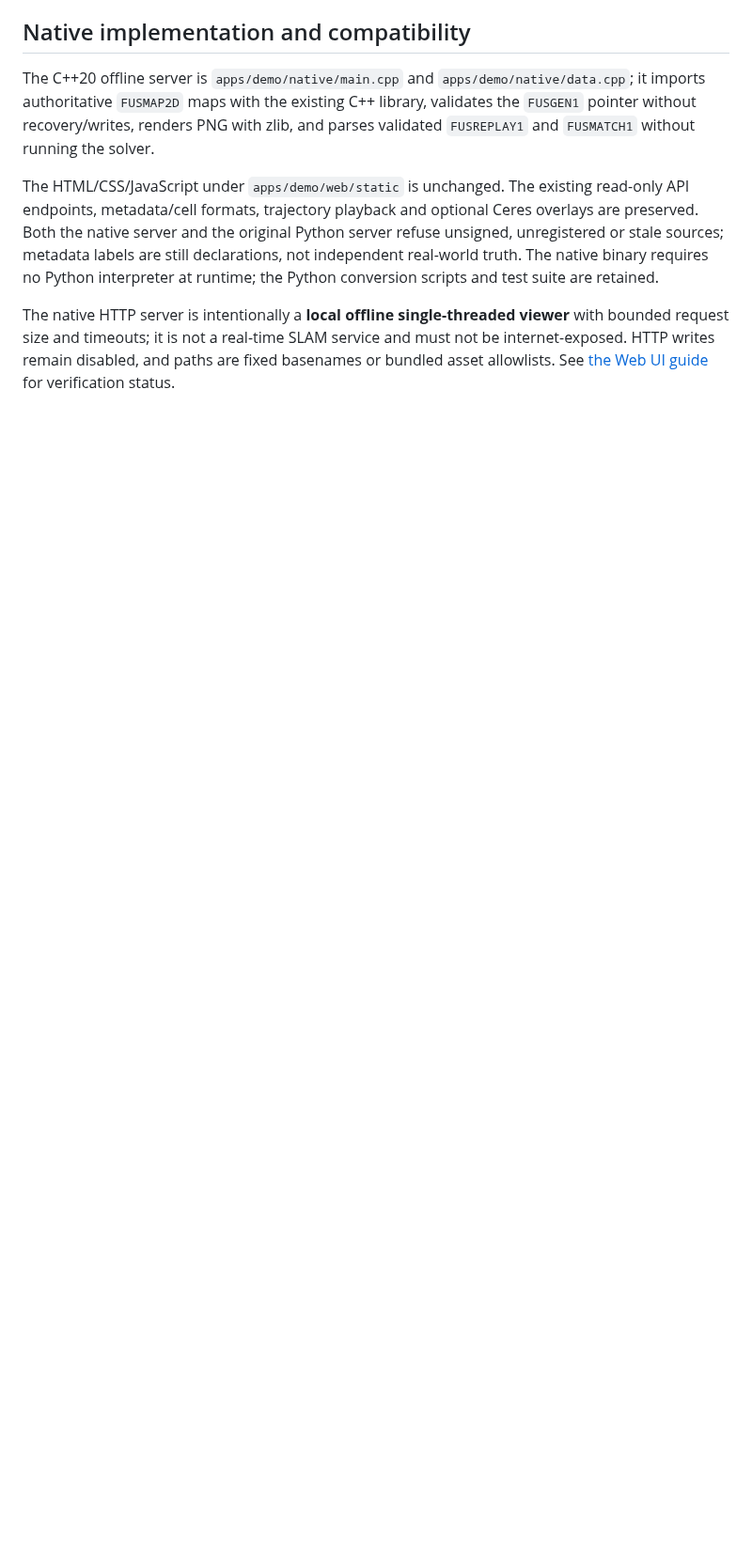
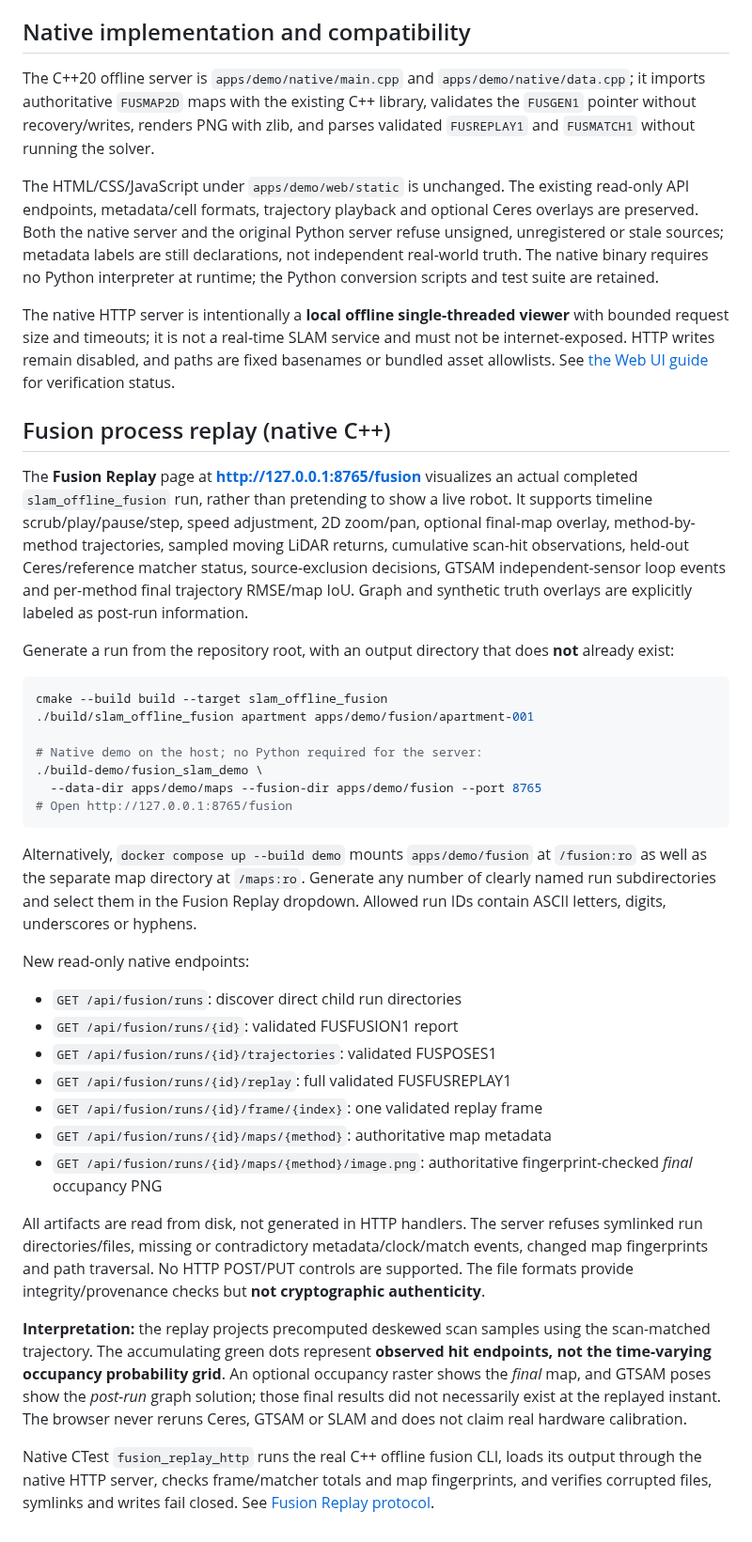
Before and after one commit to civcode/2d-fusion-slam, a Markdown page: apps/demo/README.md, the part around the change. Shown at 94% size. Drawn GitHub-style; blank space fills up the shorter version.

Commit message:
docs(web): document native Fusion Replay page, read-only APIs, Docker mount and honest map timeline

```diff
--- a/apps/demo/README.md
+++ b/apps/demo/README.md
@@ -113,3 +113,65 @@ viewer** with bounded request size and timeouts; it is not a real-time
 SLAM service and must not be internet-exposed. HTTP writes remain
 disabled, and paths are fixed basenames or bundled asset allowlists.
 See [the Web UI guide](../../docs/web-ui.md) for verification status.
+
+
+## Fusion process replay (native C++)
+
+The **Fusion Replay** page at **http://127.0.0.1:8765/fusion** visualizes
+an actual completed `slam_offline_fusion` run, rather than pretending
+to show a live robot. It supports timeline scrub/play/pause/step, speed
+adjustment, 2D zoom/pan, optional final-map overlay, method-by-method
+trajectories, sampled moving LiDAR returns, cumulative scan-hit
+observations, held-out Ceres/reference matcher status, source-exclusion
+decisions, GTSAM independent-sensor loop events and per-method final
+trajectory RMSE/map IoU. Graph and synthetic truth overlays are explicitly
+labeled as post-run information.
+
+Generate a run from the repository root, with an output directory that
+does **not** already exist:
+
+~~~sh
+cmake --build build --target slam_offline_fusion
+./build/slam_offline_fusion apartment apps/demo/fusion/apartment-001
+
+# Native demo on the host; no Python required for the server:
+./build-demo/fusion_slam_demo \
+  --data-dir apps/demo/maps --fusion-dir apps/demo/fusion --port 8765
+# Open http://127.0.0.1:8765/fusion
+~~~
+
+Alternatively, `docker compose up --build demo` mounts
+`apps/demo/fusion` at `/fusion:ro` as well as the separate map
+directory at `/maps:ro`. Generate any number of clearly named run
+subdirectories and select them in the Fusion Replay dropdown. Allowed
+run IDs contain ASCII letters, digits, underscores or hyphens.
+
+New read-only native endpoints:
+
+- `GET /api/fusion/runs`: discover direct child run directories
+- `GET /api/fusion/runs/{id}`: validated FUSFUSION1 report
+- `GET /api/fusion/runs/{id}/trajectories`: validated FUSPOSES1
+- `GET /api/fusion/runs/{id}/replay`: full validated FUSFUSREPLAY1
+- `GET /api/fusion/runs/{id}/frame/{index}`: one validated replay frame
+- `GET /api/fusion/runs/{id}/maps/{method}`: authoritative map metadata
+- `GET /api/fusion/runs/{id}/maps/{method}/image.png`: authoritative
+  fingerprint-checked *final* occupancy PNG
+
+All artifacts are read from disk, not generated in HTTP handlers. The
+server refuses symlinked run directories/files, missing or contradictory
+metadata/clock/match events, changed map fingerprints and path traversal.
+No HTTP POST/PUT controls are supported. The file formats provide
+integrity/provenance checks but **not cryptographic authenticity**.
+
+**Interpretation:** the replay projects precomputed deskewed scan samples
+using the scan-matched trajectory. The accumulating green dots represent
+**observed hit endpoints, not the time-varying occupancy probability
+grid**. An optional occupancy raster shows the *final* map, and GTSAM
+poses show the *post-run* graph solution; those final results did not
+necessarily exist at the replayed instant. The browser never reruns
+Ceres, GTSAM or SLAM and does not claim real hardware calibration.
+
+Native CTest `fusion_replay_http` runs the real C++ offline fusion CLI,
+loads its output through the native HTTP server, checks frame/matcher
+totals and map fingerprints, and verifies corrupted files, symlinks and
+writes fail closed. See [Fusion Replay protocol](../../docs/fusion-replay.md).
```
